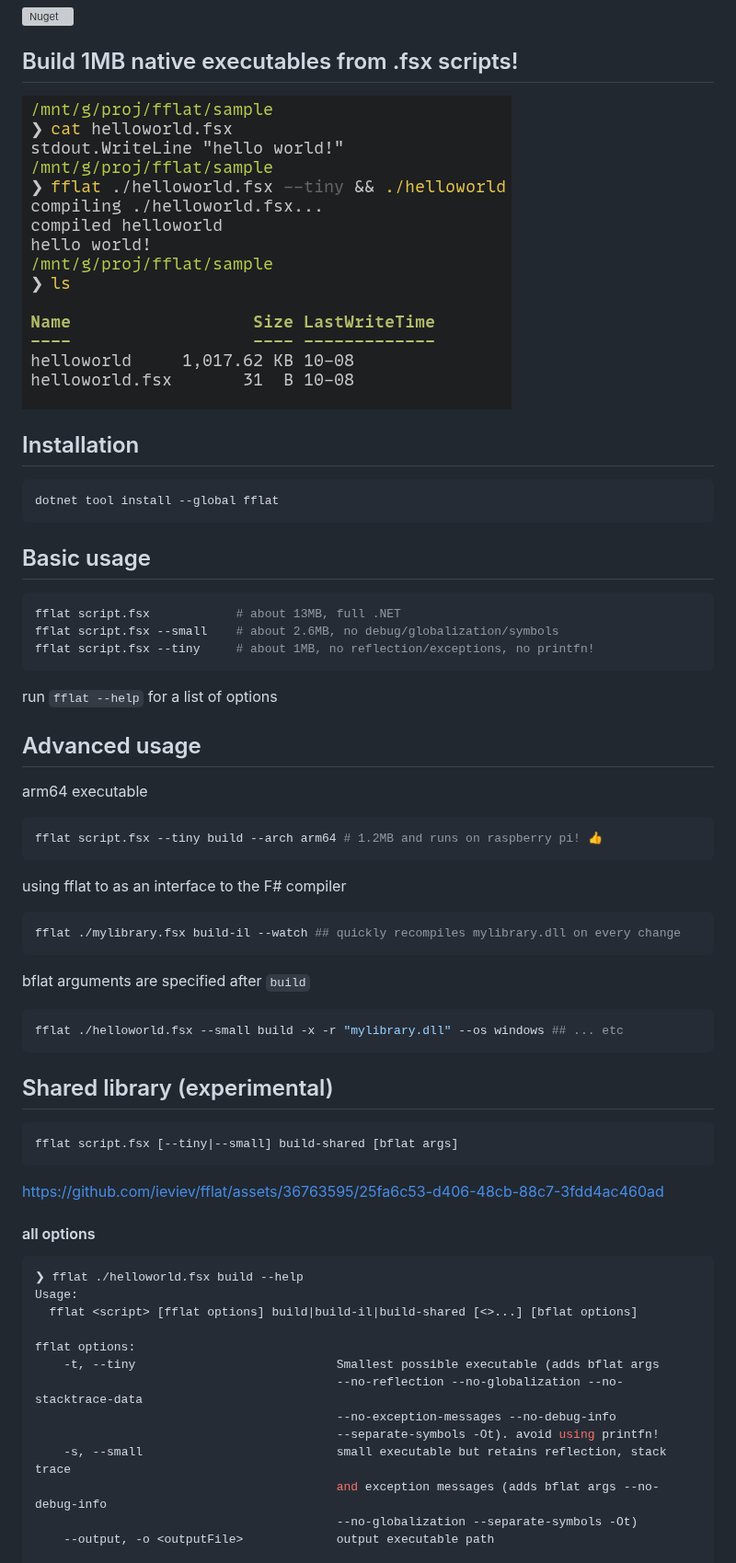
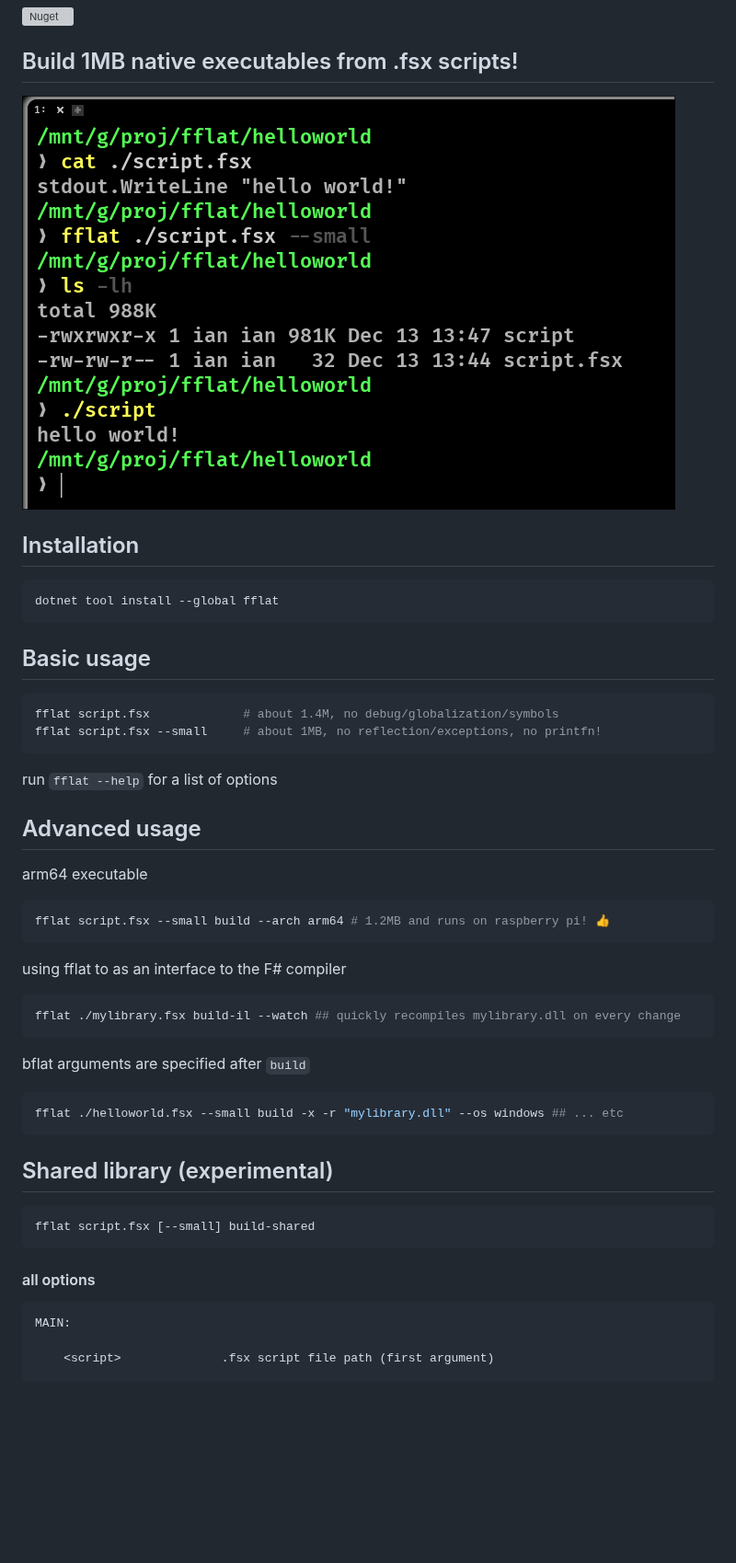
Before and after one commit to ieviev/fflat, a Markdown page: README.md, the part around one of its changes. Shown at 92% size. GitHub-like rendering; pictures changed too: img/helloworld.png (added); blank space fills up the shorter version; grey boxes are pictures that could not be loaded.

````diff
--- a/README.md
+++ b/README.md
@@ -4,7 +4,7 @@
 
 ## Build 1MB native executables from .fsx scripts!
 
-![](img/2023-10-08T04:48.png)
+![](img/helloworld.png)
 
 
 ## Installation
@@ -16,9 +16,8 @@ dotnet tool install --global fflat
 ## Basic usage
 
 ```bash
-fflat script.fsx            # about 13MB, full .NET
-fflat script.fsx --small    # about 2.6MB, no debug/globalization/symbols
-fflat script.fsx --tiny     # about 1MB, no reflection/exceptions, no printfn!
+fflat script.fsx             # about 1.4M, no debug/globalization/symbols
+fflat script.fsx --small     # about 1MB, no reflection/exceptions, no printfn!
 ```
 
 run `fflat --help` for a list of options
@@ -27,7 +26,7 @@ run `fflat --help` for a list of options
 
 arm64 executable
 ```bash
-fflat script.fsx --tiny build --arch arm64 # 1.2MB and runs on raspberry pi! 👍
+fflat script.fsx --small build --arch arm64 # 1.2MB and runs on raspberry pi! 👍
 ```
 
 using fflat to as an interface to the F# compiler
@@ -40,30 +39,17 @@ bflat arguments are specified after `build`
 fflat ./helloworld.fsx --small build -x -r "mylibrary.dll" --os windows ## ... etc
 ```
 
+
 ## Shared library (experimental)
 
 ```bash
-fflat script.fsx [--tiny|--small] build-shared [bflat args]
+fflat script.fsx [--small] build-shared
 ```
-
-https://github.com/ieviev/fflat/assets/36763595/25fa6c53-d406-48cb-88c7-3fdd4ac460ad
-
-
 
 #### all options
 
 ```bash
-❯ fflat ./helloworld.fsx build --help
-Usage:
-  fflat <script> [fflat options] build|build-il|build-shared [<>...] [bflat options]
+MAIN:
 
-fflat options:
-    -t, --tiny                            Smallest possible executable (adds bflat args
-                                          --no-reflection --no-globalization --no-stacktrace-data
-                                          --no-exception-messages --no-debug-info
-                                          --separate-symbols -Ot). avoid using printfn!
-    -s, --small                           small executable but retains reflection, stack trace
-                                          and exception messages (adds bflat args --no-debug-info
-                                          --no-globalization --separate-symbols -Ot)
-    --output, -o <outputFile>             output executable path
+    <script>              .fsx script file path (first argument)
 
````
Also changed, not shown: other parts of README.md (+27 -31 lines), 11 other files.
